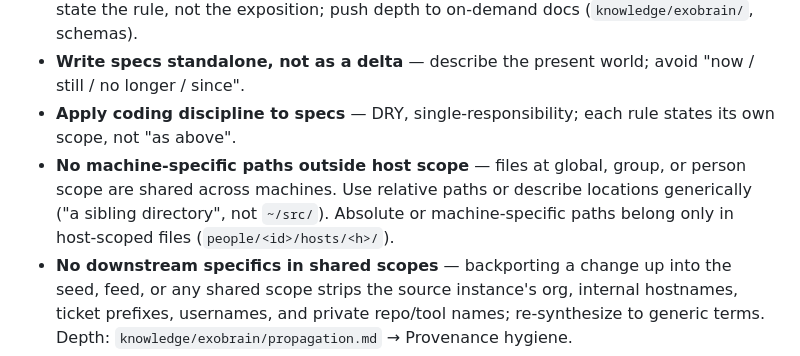
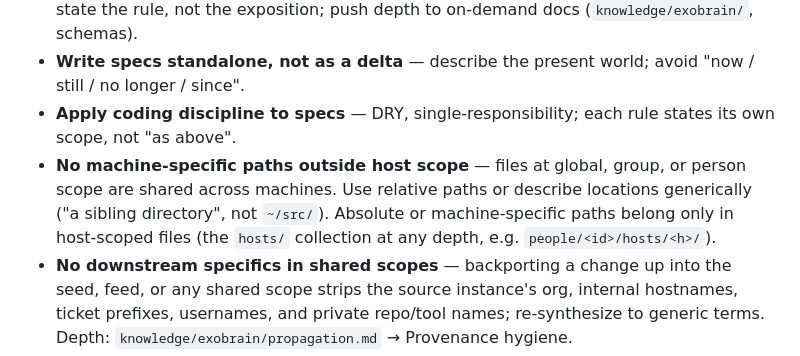
Before and after one commit to bo2/exobrain, a Markdown page: AGENTS.md, the part around the change. GitHub-like rendering.

```diff
--- a/AGENTS.md
+++ b/AGENTS.md
@@ -93,7 +93,7 @@ Every edit ripples. Before calling a change done, grep for what else names, regi
 - **Keep auto-loaded specs tight.** `AGENTS.md` and sidecars cost tokens every session — state the rule, not the exposition; push depth to on-demand docs (`knowledge/exobrain/`, schemas).
 - **Write specs standalone, not as a delta** — describe the present world; avoid "now / still / no longer / since".
 - **Apply coding discipline to specs** — DRY, single-responsibility; each rule states its own scope, not "as above".
-- **No machine-specific paths outside host scope** — files at global, group, or person scope are shared across machines. Use relative paths or describe locations generically ("a sibling directory", not `~/src/`). Absolute or machine-specific paths belong only in host-scoped files (`people/<id>/hosts/<h>/`).
+- **No machine-specific paths outside host scope** — files at global, group, or person scope are shared across machines. Use relative paths or describe locations generically ("a sibling directory", not `~/src/`). Absolute or machine-specific paths belong only in host-scoped files (the `hosts/` collection at any depth, e.g. `people/<id>/hosts/<h>/`).
 - **No downstream specifics in shared scopes** — backporting a change up into the seed, feed, or any shared scope strips the source instance's org, internal hostnames, ticket prefixes, usernames, and private repo/tool names; re-synthesize to generic terms. Depth: `knowledge/exobrain/propagation.md` → Provenance hygiene.
 - **Verify a script before running it** — confirm its path and type with Glob/Grep, don't infer. Agent-specific scripts use the `<name>.<agent>.sh` suffix.
 
```
Also changed, not shown: seed/feed/0105-state-placement-rules-against-the-collection.md (added, +39 -0 lines).
